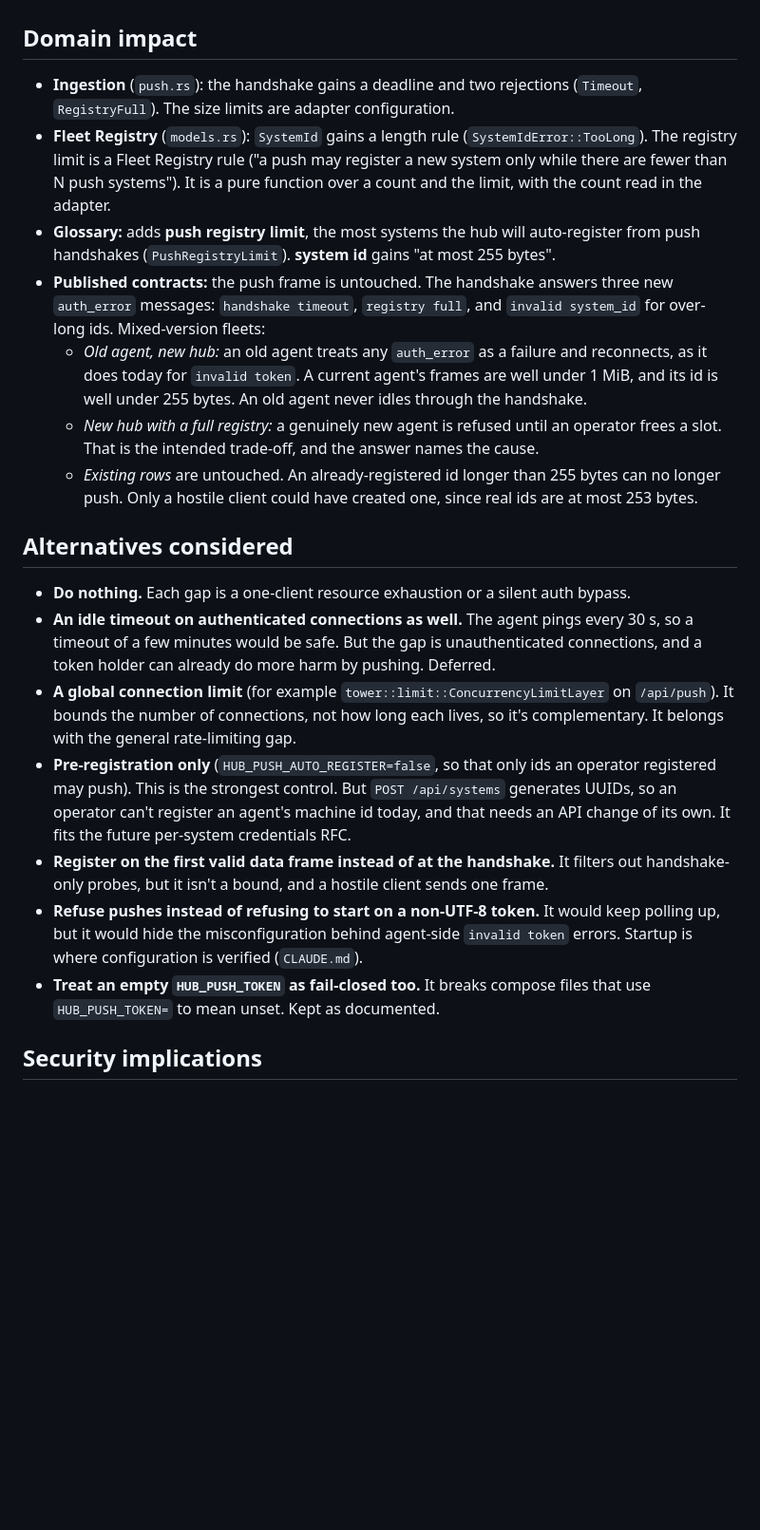
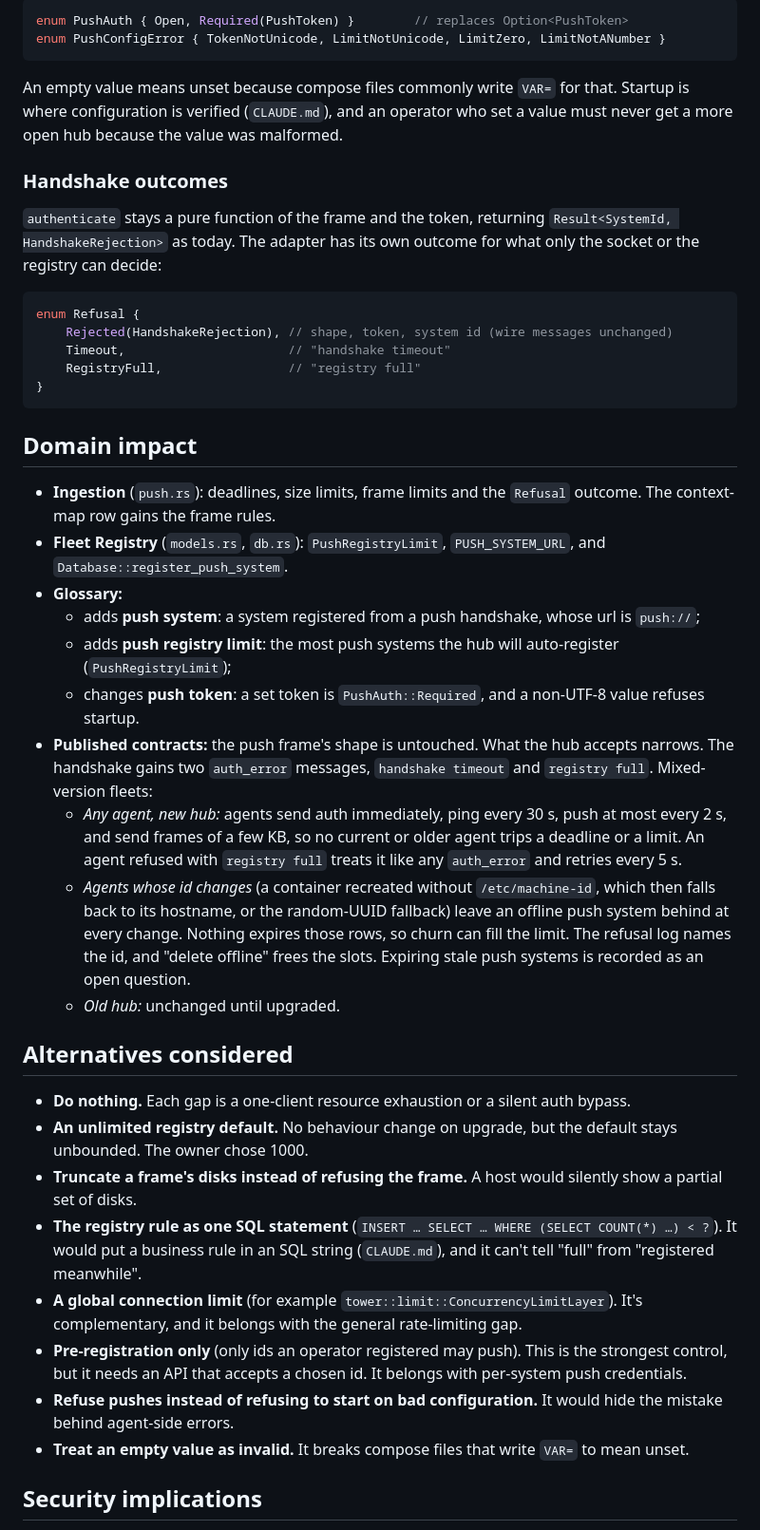
Before and after one commit to pietrangelo/monitoring-agent, a Markdown page: rfcs/0006-push-resource-limits.md, the part around one of its changes. Shown at 95% size. Rendered like a GitHub page; blank space fills up the shorter version.

````diff
--- a/rfcs/0006-push-resource-limits.md
+++ b/rfcs/0006-push-resource-limits.md
@@ -111,46 +146,71 @@ meaning "push auth disabled", with its startup warning, because compose files co
+```rust
+enum PushAuth { Open, Required(PushToken) }        // replaces Option<PushToken>
+enum PushConfigError { TokenNotUnicode, LimitNotUnicode, LimitZero, LimitNotANumber }
+```
+
+An empty value means unset because compose files commonly write `VAR=` for that. Startup is
+where configuration is verified (`CLAUDE.md`), and an operator who set a value must never get
+a more open hub because the value was malformed.
+
+### Handshake outcomes
+
+`authenticate` stays a pure function of the frame and the token, returning
+`Result<SystemId, HandshakeRejection>` as today. The adapter has its own outcome for what only
+the socket or the registry can decide:
+
+```rust
+enum Refusal {
+    Rejected(HandshakeRejection), // shape, token, system id (wire messages unchanged)
+    Timeout,                      // "handshake timeout"
+    RegistryFull,                 // "registry full"
+}
+```
 
 ## Domain impact
 
-- **Ingestion** (`push.rs`): the handshake gains a deadline and two rejections
-  (`Timeout`, `RegistryFull`). The size limits are adapter configuration.
-- **Fleet Registry** (`models.rs`): `SystemId` gains a length rule (`SystemIdError::TooLong`).
-  The registry limit is a Fleet Registry rule ("a push may register a new system only while
-  there are fewer than N push systems"). It is a pure function over a count and the limit,
-  with the count read in the adapter.
-- **Glossary:** adds **push registry limit**, the most systems the hub will auto-register
-  from push handshakes (`PushRegistryLimit`). **system id** gains "at most 255 bytes".
-- **Published contracts:** the push frame is untouched. The handshake answers three new
-  `auth_error` messages: `handshake timeout`, `registry full`, and `invalid system_id` for
-  over-long ids. Mixed-version fleets:
-  - *Old agent, new hub:* an old agent treats any `auth_error` as a failure and reconnects,
-    as it does today for `invalid token`. A current agent's frames are well under 1 MiB, and
-    its id is well under 255 bytes. An old agent never idles through the handshake.
-  - *New hub with a full registry:* a genuinely new agent is refused until an operator
-    frees a slot. That is the intended trade-off, and the answer names the cause.
-  - *Existing rows* are untouched. An already-registered id longer than 255 bytes can no
-    longer push. Only a hostile client could have created one, since real ids are at most
-    253 bytes.
+- **Ingestion** (`push.rs`): deadlines, size limits, frame limits and the `Refusal` outcome.
+  The context-map row gains the frame rules.
+- **Fleet Registry** (`models.rs`, `db.rs`): `PushRegistryLimit`, `PUSH_SYSTEM_URL`, and
+  `Database::register_push_system`.
+- **Glossary:**
+  - adds **push system**: a system registered from a push handshake, whose url is `push://`;
+  - adds **push registry limit**: the most push systems the hub will auto-register
+    (`PushRegistryLimit`);
+  - changes **push token**: a set token is `PushAuth::Required`, and a non-UTF-8 value refuses
+    startup.
+- **Published contracts:** the push frame's shape is untouched. What the hub accepts
+  narrows. The handshake gains two `auth_error` messages, `handshake timeout` and
+  `registry full`. Mixed-version fleets:
+  - *Any agent, new hub:* agents send auth immediately, ping every 30 s, push at most every
+    2 s, and send frames of a few KB, so no current or older agent trips a deadline or a
+    limit. An agent refused with `registry full` treats it like any `auth_error` and retries
+    every 5 s.
+  - *Agents whose id changes* (a container recreated without `/etc/machine-id`, which then
+    falls back to its hostname, or the random-UUID fallback) leave an offline push system
+    behind at every change. Nothing expires those rows, so churn can fill the limit. The
+    refusal log names the id, and "delete offline" frees the slots. Expiring stale push
+    systems is recorded as an open question.
+  - *Old hub:* unchanged until upgraded.
 
 ## Alternatives considered
 
 - **Do nothing.** Each gap is a one-client resource exhaustion or a silent auth bypass.
-- **An idle timeout on authenticated connections as well.** The agent pings every 30 s, so a
-  timeout of a few minutes would be safe. But the gap is unauthenticated connections, and
-  a token holder can already do more harm by pushing. Deferred.
-- **A global connection limit** (for example `tower::limit::ConcurrencyLimitLayer` on
-  `/api/push`). It bounds the number of connections, not how long each lives, so it's
-  complementary. It belongs with the general rate-limiting gap.
-- **Pre-registration only** (`HUB_PUSH_AUTO_REGISTER=false`, so that only ids an operator
-  registered may push). This is the strongest control. But `POST /api/systems` generates
-  UUIDs, so an operator can't register an agent's machine id today, and that needs an API
-  change of its own. It fits the future per-system credentials RFC.
-- **Register on the first valid data frame instead of at the handshake.** It filters out
-  handshake-only probes, but it isn't a bound, and a hostile client sends one frame.
-- **Refuse pushes instead of refusing to start on a non-UTF-8 token.** It would keep
-  polling up, but it would hide the misconfiguration behind agent-side `invalid token`
-  errors. Startup is where configuration is verified (`CLAUDE.md`).
-- **Treat an empty `HUB_PUSH_TOKEN` as fail-closed too.** It breaks compose files that use
-  `HUB_PUSH_TOKEN=` to mean unset. Kept as documented.
+- **An unlimited registry default.** No behaviour change on upgrade, but the default stays
+  unbounded. The owner chose 1000.
+- **Truncate a frame's disks instead of refusing the frame.** A host would silently show a
+  partial set of disks.
+- **The registry rule as one SQL statement** (`INSERT … SELECT … WHERE (SELECT COUNT(*) …) < ?`).
+  It would put a business rule in an SQL string (`CLAUDE.md`), and it can't tell "full" from
+  "registered meanwhile".
+- **A global connection limit** (for example `tower::limit::ConcurrencyLimitLayer`). It's
+  complementary, and it belongs with the general rate-limiting gap.
+- **Pre-registration only** (only ids an operator registered may push). This is the strongest
+  control, but it needs an API that accepts a chosen id. It belongs with per-system push
+  credentials.
+- **Refuse pushes instead of refusing to start on bad configuration.** It would hide the
+  mistake behind agent-side errors.
+- **Treat an empty value as invalid.** It breaks compose files that write `VAR=` to mean
+  unset.
 
 ## Security implications
 
````
Also changed, not shown: other parts of rfcs/0006-push-resource-limits.md (+207 -140 lines).
